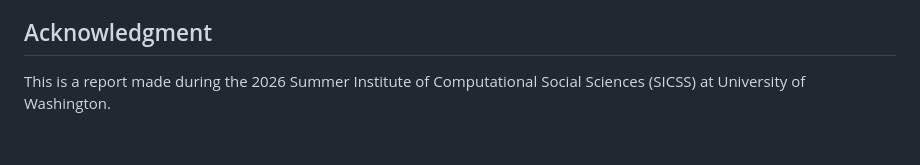
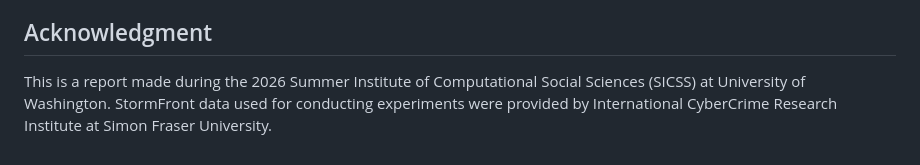
Before and after one commit to bomin-keum/SICSS-llm, a Markdown page: README.md, the part around the change. Rendered like a GitHub page.

Commit message:
Update acknowledgment section in README.md
Added acknowledgment of StormFront data source from International CyberCrime Research Institute.

```diff
--- a/README.md
+++ b/README.md
@@ -62,4 +62,4 @@ We can't hand-code ground truth for 383K posts. What we can do is track where ge
 
 ## Acknowledgment
 
-This is a report made during the 2026 Summer Institute of Computational Social Sciences (SICSS) at University of Washington.
+This is a report made during the 2026 Summer Institute of Computational Social Sciences (SICSS) at University of Washington. StormFront data used for conducting experiments were provided by International CyberCrime Research Institute at Simon Fraser University.
```
